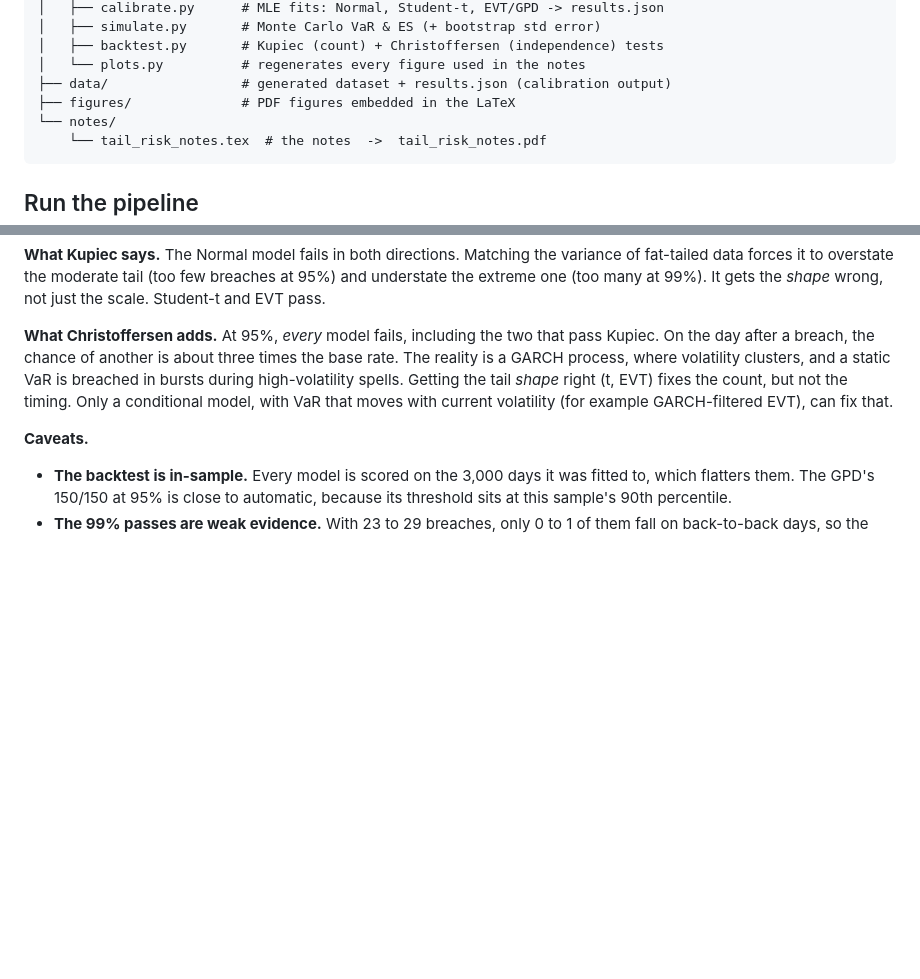
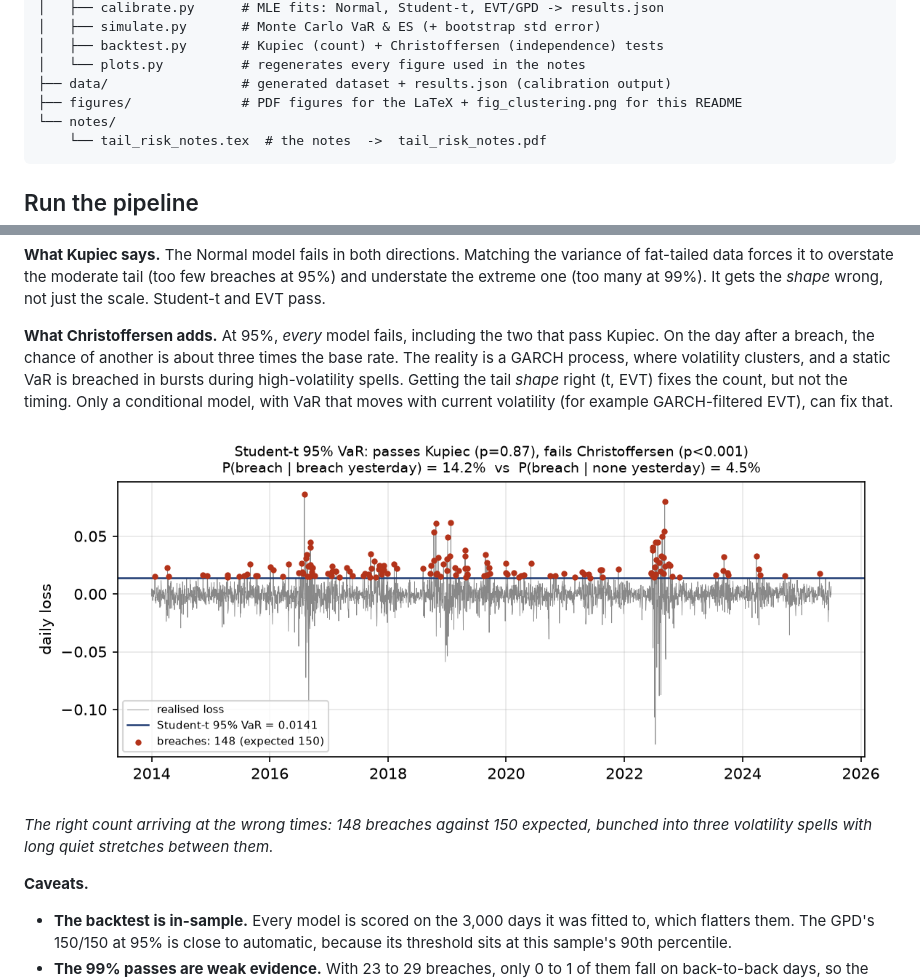
Before and after one commit to vadagaVenkatesh/tail-risk-mc, a Markdown page: README.md, 2 parts joined by grey strips. Rendered like a GitHub page; pictures changed too: figures/fig_clustering.png (added); blank space fills up the shorter version.

Commit message:
docs: embed breach-clustering figure in README

````diff
--- a/README.md
+++ b/README.md
@@ -23,7 +23,7 @@ tail-risk-mc/
 │   ├── backtest.py       # Kupiec (count) + Christoffersen (independence) tests
 │   └── plots.py          # regenerates every figure used in the notes
 ├── data/                 # generated dataset + results.json (calibration output)
-├── figures/              # PDF figures embedded in the LaTeX
+├── figures/              # PDF figures for the LaTeX + fig_clustering.png for this README
 └── notes/
     └── tail_risk_notes.tex  # the notes  ->  tail_risk_notes.pdf
 ```
@@ -92,6 +92,11 @@ Getting the tail *shape* right (t, EVT) fixes the count, but not the timing. Onl
 conditional model, with VaR that moves with current volatility (for example
 GARCH-filtered EVT), can fix that.
 
+![Student-t 95% VaR breaches cluster in 2016, 2018-19 and 2022](figures/fig_clustering.png)
+
+*The right count arriving at the wrong times: 148 breaches against 150 expected,
+bunched into three volatility spells with long quiet stretches between them.*
+
 **Caveats.**
 - **The backtest is in-sample.** Every model is scored on the 3,000 days it was
   fitted to, which flatters them. The GPD's 150/150 at 95% is close to automatic,
````
Also changed, not shown: 1 other file.
